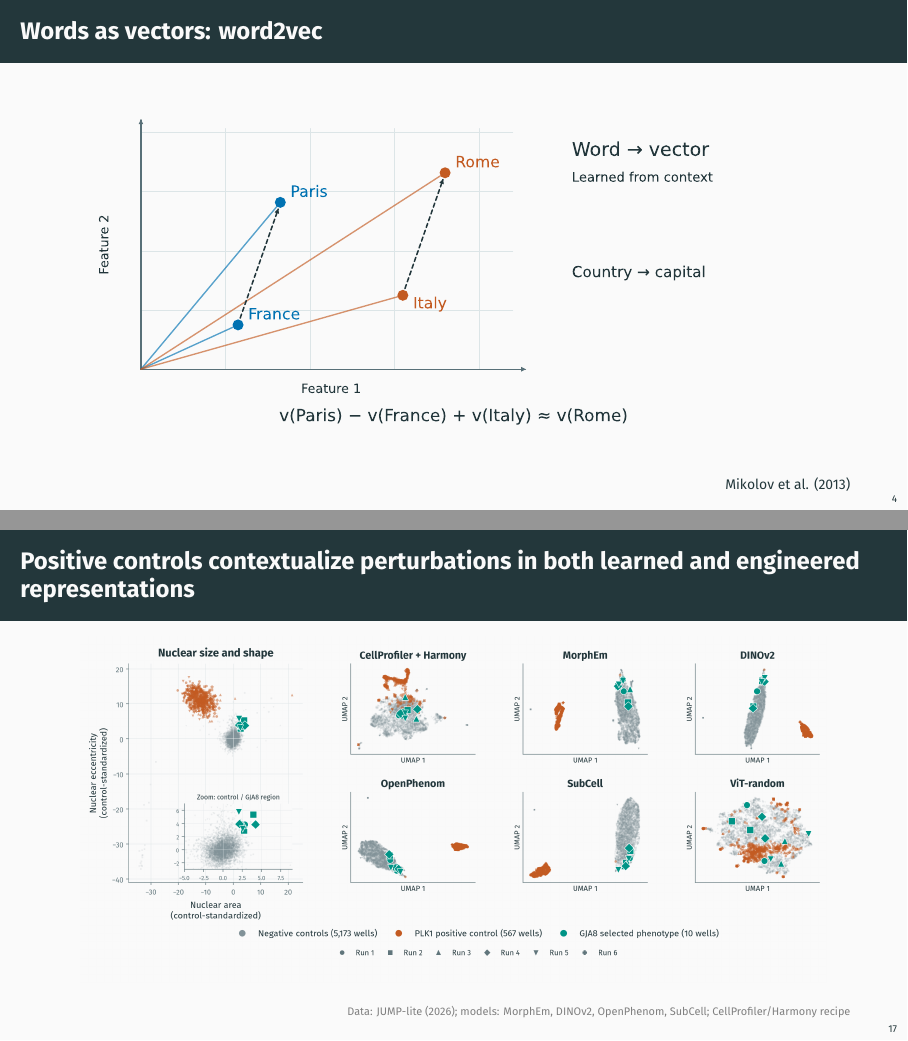
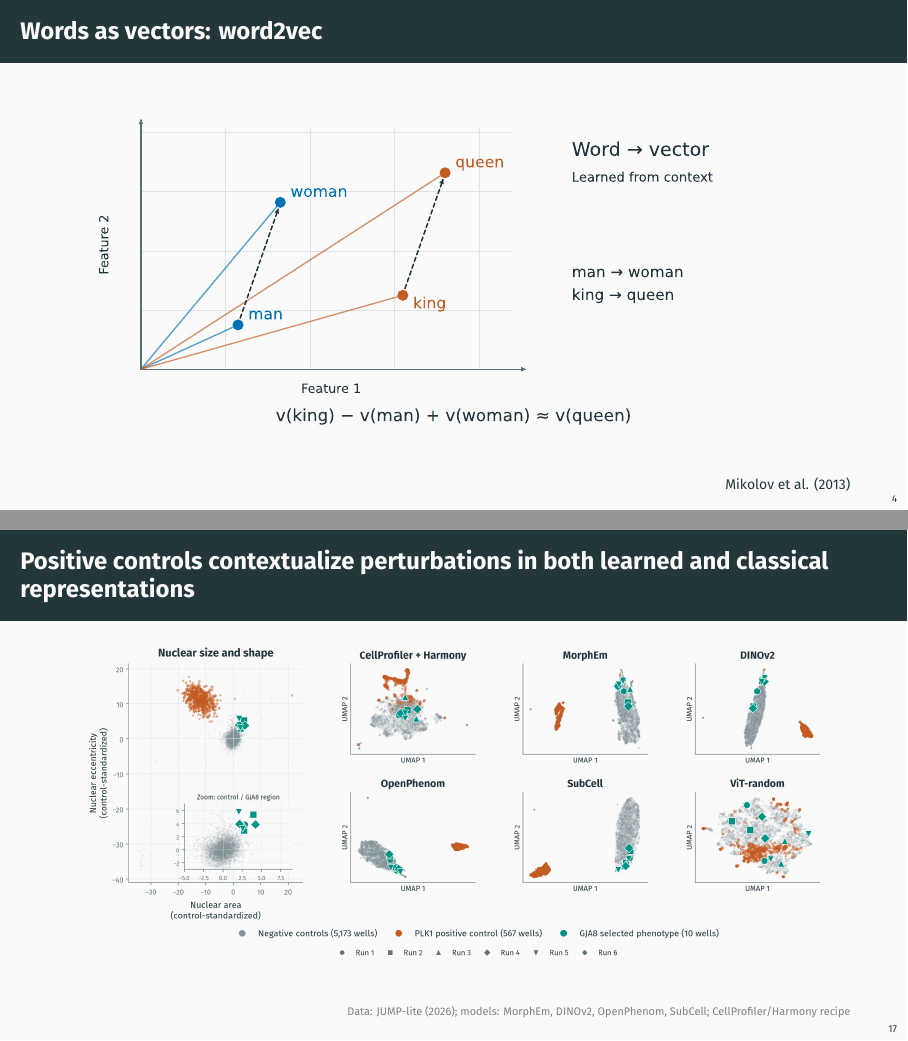
Before and after one commit to afermg/2026_10_21_faseb_jump_hub, LaTeX slides (slides.tex): pages 5 and 18 of 28, joined at a grey line. Compiled offline with XeLaTeX.

Commit message:
Update word2vec analogy and classical-feature labels in published PDF

```diff
--- a/slides.tex
+++ b/slides.tex
@@ -80,7 +80,7 @@ Start with a simple question: are control and perturbed cells different?
 \end{frame}
 \begin{frame}[label={sec:org0000004}]{Words as vectors: word2vec}
 \begin{center}
-\includegraphics[keepaspectratio,width=0.99\linewidth,height=0.78\textheight]{assets/word2vec-example.pdf}
+\includegraphics[keepaspectratio,width=0.99\linewidth,height=0.78\textheight]{assets/word2vec-king-queen.pdf}
 \end{center}
 
 \hfill{\scriptsize\href{https://arxiv.org/abs/1301.3781}{Mikolov et al. (2013)}}
@@ -237,7 +237,7 @@ Standard tools support reproducible analysis; biological expertise remains essen
 
 \par\smallskip\hfill{\fontsize{5.5}{6.5}\selectfont\color{gray}\href{https://doi.org/10.5281/zenodo.23462248}{Source: Muñoz (2026), JUMP Target-2 notebook recording}}
 \end{frame}
-\begin{frame}[label={sec:org0000011}]{Positive controls contextualize perturbations in both learned and engineered representations}
+\begin{frame}[label={sec:org0000011}]{Positive controls contextualize perturbations in both learned and classical representations}
 \begin{center}
 \includegraphics[keepaspectratio,width=0.94\linewidth,height=0.80\textheight]{assets/real-embeddings-combined.png}
 \end{center}
```
Also changed, not shown: README.md, assets/vector-control-perturbation.pdf, assets/word2vec-example.pdf (deleted), assets/word2vec-king-queen.pdf (added), slides.tex (2 more changed lines), 3 other files.
